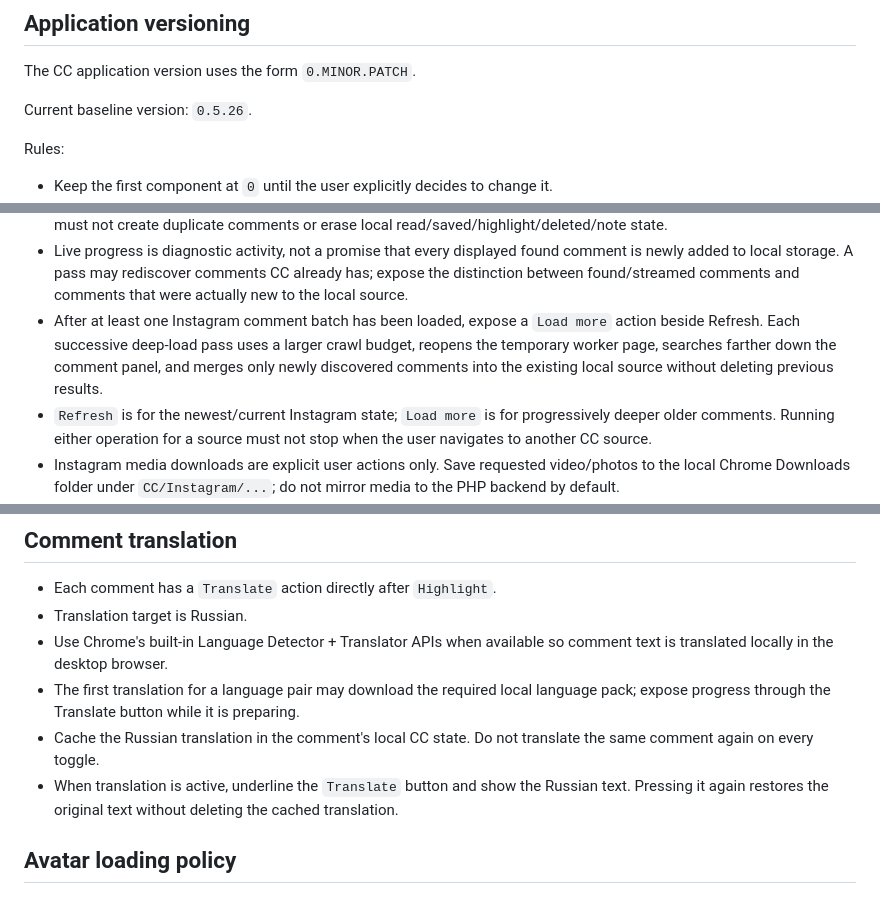
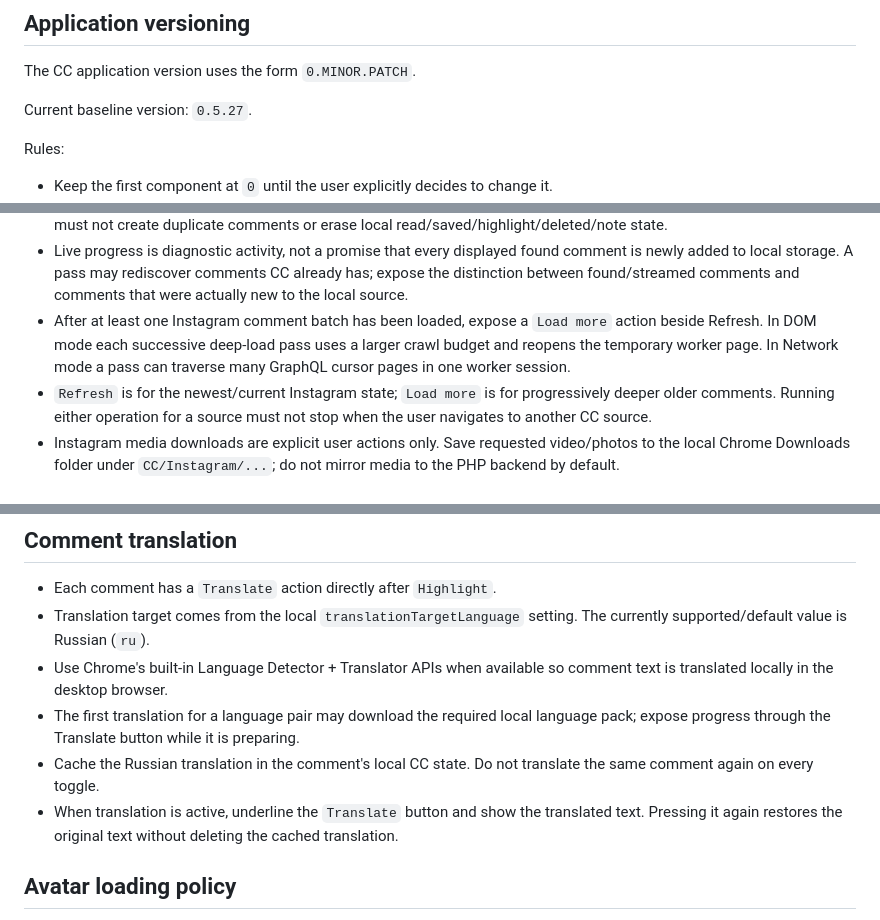
Before and after one commit to greenn/cc, a Markdown page: AGENTS.md, 3 parts joined by grey strips. Drawn GitHub-style.

```diff
--- a/AGENTS.md
+++ b/AGENTS.md
@@ -4,7 +4,7 @@
 
 The CC application version uses the form `0.MINOR.PATCH`.
 
-Current baseline version: `0.5.26`.
+Current baseline version: `0.5.27`.
 
 Rules:
 
@@ -88,7 +100,7 @@ These are default product conventions for applications we build:
 - If the user closes the temporary worker tab early, all batches that were already streamed to CC remain saved. Losing the worker must not roll back already persisted comments; the operation should end with an explicit interrupted/worker-closed message.
 - The final scrape result is still merged once more at normal completion as a safety net. Duplicate platform comment IDs must not create duplicate comments or erase local read/saved/highlight/deleted/note state.
 - Live progress is diagnostic activity, not a promise that every displayed found comment is newly added to local storage. A pass may rediscover comments CC already has; expose the distinction between found/streamed comments and comments that were actually new to the local source.
-- After at least one Instagram comment batch has been loaded, expose a `Load more` action beside Refresh. Each successive deep-load pass uses a larger crawl budget, reopens the temporary worker page, searches farther down the comment panel, and merges only newly discovered comments into the existing local source without deleting previous results.
+- After at least one Instagram comment batch has been loaded, expose a `Load more` action beside Refresh. In DOM mode each successive deep-load pass uses a larger crawl budget and reopens the temporary worker page. In Network mode a pass can traverse many GraphQL cursor pages in one worker session.
 - `Refresh` is for the newest/current Instagram state; `Load more` is for progressively deeper older comments. Running either operation for a source must not stop when the user navigates to another CC source.
 - Instagram media downloads are explicit user actions only. Save requested video/photos to the local Chrome Downloads folder under `CC/Instagram/...`; do not mirror media to the PHP backend by default.
 - Keep downloaded-media metadata in the CC source so the app can show downloaded items above Comments and reopen them through the Browser Helper.
@@ -166,11 +178,11 @@ These are default product conventions for applications we build:
 ## Comment translation
 
 - Each comment has a `Translate` action directly after `Highlight`.
-- Translation target is Russian.
+- Translation target comes from the local `translationTargetLanguage` setting. The currently supported/default value is Russian (`ru`).
 - Use Chrome's built-in Language Detector + Translator APIs when available so comment text is translated locally in the desktop browser.
 - The first translation for a language pair may download the required local language pack; expose progress through the Translate button while it is preparing.
 - Cache the Russian translation in the comment's local CC state. Do not translate the same comment again on every toggle.
-- When translation is active, underline the `Translate` button and show the Russian text. Pressing it again restores the original text without deleting the cached translation.
+- When translation is active, underline the `Translate` button and show the translated text. Pressing it again restores the original text without deleting the cached translation.
 
 ## Avatar loading policy
 
```
Also changed, not shown: other parts of AGENTS.md (+17 -5 lines).
